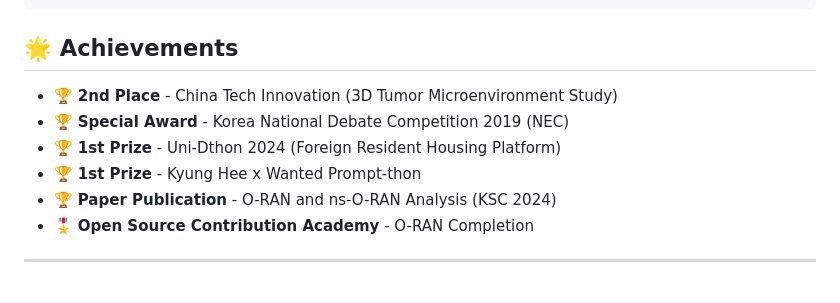
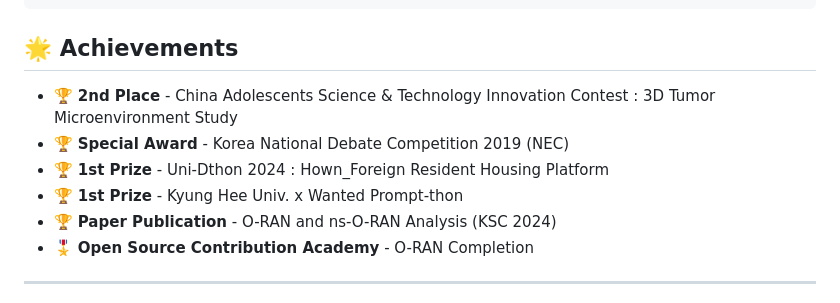
Before and after one commit to ssum21/ssum21, a Markdown page: README.md, the part around the change. Rendered like a GitHub page.

```diff
--- a/README.md
+++ b/README.md
@@ -140,10 +140,10 @@
 
 <h2 align="left">🌟 Achievements</h2>
 
-- 🏆 **2nd Place** - China Tech Innovation (3D Tumor Microenvironment Study)
+- 🏆 **2nd Place** - China Adolescents Science & Technology Innovation Contest : 3D Tumor Microenvironment Study
 - 🏆 **Special Award** - Korea National Debate Competition 2019 (NEC)
-- 🏆 **1st Prize** - Uni-Dthon 2024 (Foreign Resident Housing Platform)
-- 🏆 **1st Prize** - Kyung Hee x Wanted Prompt-thon
+- 🏆 **1st Prize** - Uni-Dthon 2024 : Hown_Foreign Resident Housing Platform
+- 🏆 **1st Prize** - Kyung Hee Univ. x Wanted Prompt-thon
 - 🏆 **Paper Publication** - O-RAN and ns-O-RAN Analysis (KSC 2024)
 - 🎖 **Open Source Contribution Academy** - O-RAN Completion
 
```
